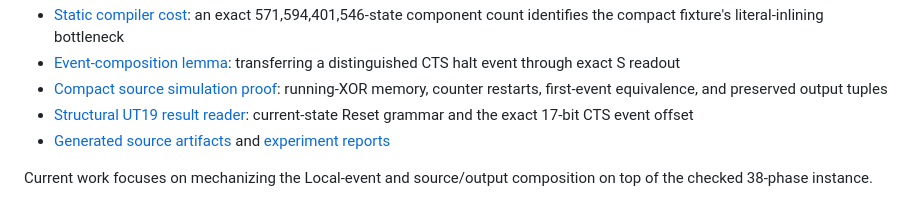
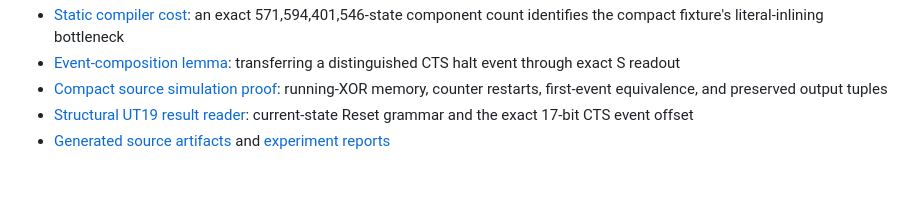
Before and after one commit to Aky-lab/s-combinator-universality, a Markdown page: README.md, the part around the change. GitHub-like rendering; blank space fills up the shorter version.

Commit message:
Remove obsolete source-composition work status

```diff
--- a/README.md
+++ b/README.md
@@ -117,6 +117,3 @@ include explicit process and memory limits.
 - [Compact source simulation proof](docs/ut19-simulation-invariants.md): running-XOR memory, counter restarts, first-event equivalence, and preserved output tuples
 - [Structural UT19 result reader](docs/ut19-readout.md): current-state Reset grammar and the exact 17-bit CTS event offset
 - [Generated source artifacts](artifacts/neary-left-toggle/) and [experiment reports](results/)
-
-Current work focuses on mechanizing the Local-event and source/output
-composition on top of the checked 38-phase instance.
```
